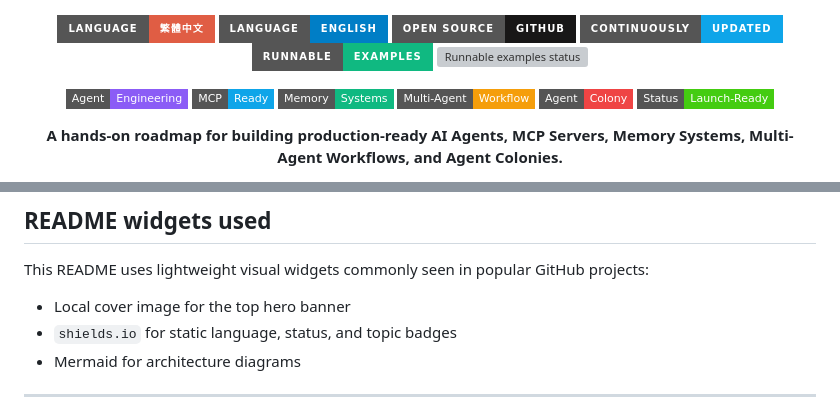
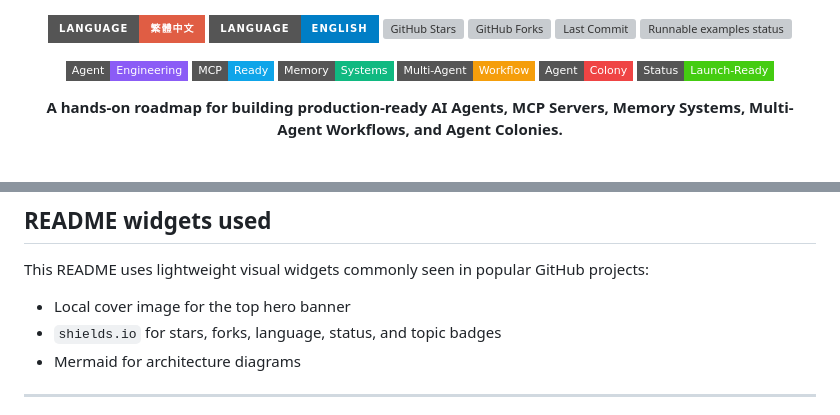
Before and after one commit to audi0417/agent-engineering-roadmap, a Markdown page: README.md, 2 parts joined by grey strips. Rendered like a GitHub page; badges without logos; grey boxes are pictures that could not be loaded.

Commit message:
Restore dynamic GitHub badges

```diff
--- a/README.md
+++ b/README.md
@@ -7,9 +7,9 @@
 <p align="center">
   <a href="README_zh.md"><img src="https://img.shields.io/badge/Language-%E7%B9%81%E9%AB%94%E4%B8%AD%E6%96%87-red?style=for-the-badge" alt="Traditional Chinese" /></a>
   <a href="README.md"><img src="https://img.shields.io/badge/Language-English-blue?style=for-the-badge" alt="English" /></a>
-  <a href="https://github.com/audi0417/agent-engineering-roadmap"><img src="https://img.shields.io/badge/Open%20Source-GitHub-181717?style=for-the-badge&logo=github" alt="Open Source on GitHub" /></a>
-  <img src="https://img.shields.io/badge/Continuously-Updated-0EA5E9?style=for-the-badge" alt="Continuously Updated" />
-  <img src="https://img.shields.io/badge/Runnable-Examples-10B981?style=for-the-badge" alt="Runnable Examples" />
+  <img src="https://img.shields.io/github/stars/audi0417/agent-engineering-roadmap.svg?style=for-the-badge&logo=github" alt="GitHub Stars" />
+  <img src="https://img.shields.io/github/forks/audi0417/agent-engineering-roadmap.svg?style=for-the-badge&logo=github" alt="GitHub Forks" />
+  <img src="https://img.shields.io/github/last-commit/audi0417/agent-engineering-roadmap.svg?style=for-the-badge" alt="Last Commit" />
   <a href="https://github.com/audi0417/agent-engineering-roadmap/actions/workflows/verify-examples.yml"><img src="https://img.shields.io/github/actions/workflow/status/audi0417/agent-engineering-roadmap/verify-examples.yml?branch=main&style=for-the-badge&label=examples" alt="Runnable examples status" /></a>
 </p>
 
@@ -245,7 +245,7 @@ python scripts/verify_examples.py
 This README uses lightweight visual widgets commonly seen in popular GitHub projects:
 
 - Local cover image for the top hero banner
-- `shields.io` for static language, status, and topic badges
+- `shields.io` for stars, forks, language, status, and topic badges
 - Mermaid for architecture diagrams
 
 ---
```
Also changed, not shown: README_zh.md (+4 -4 lines).
